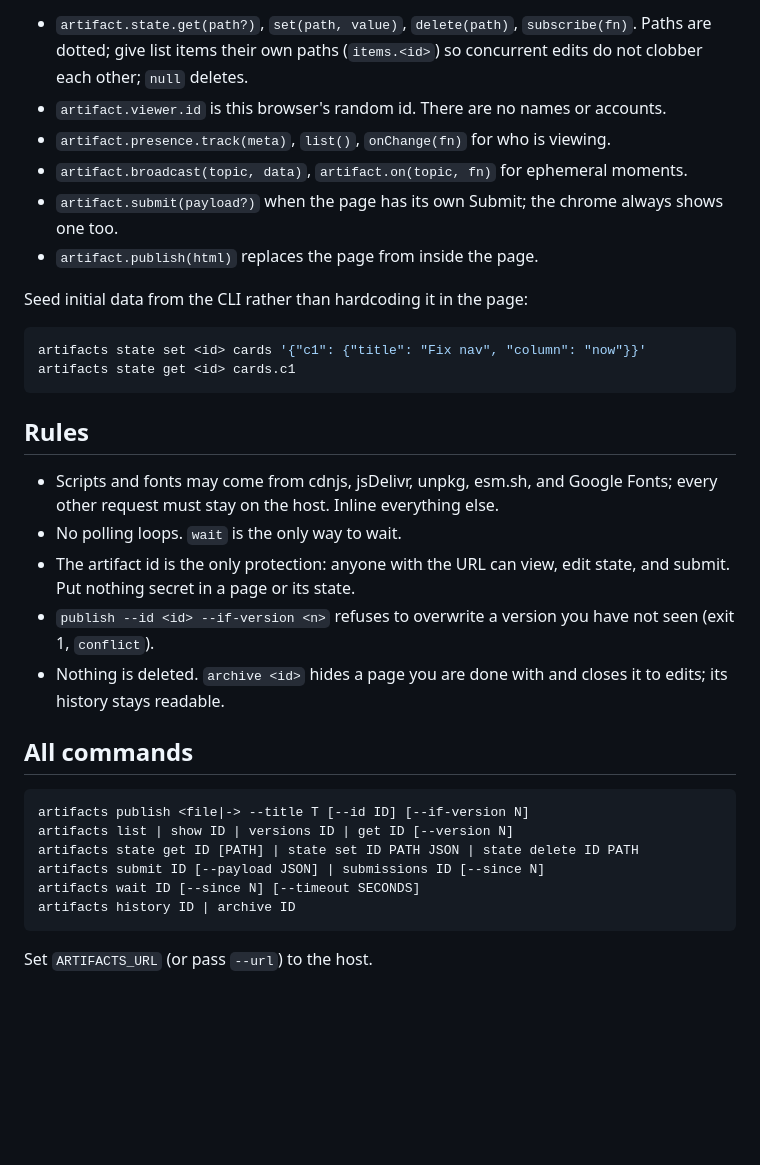
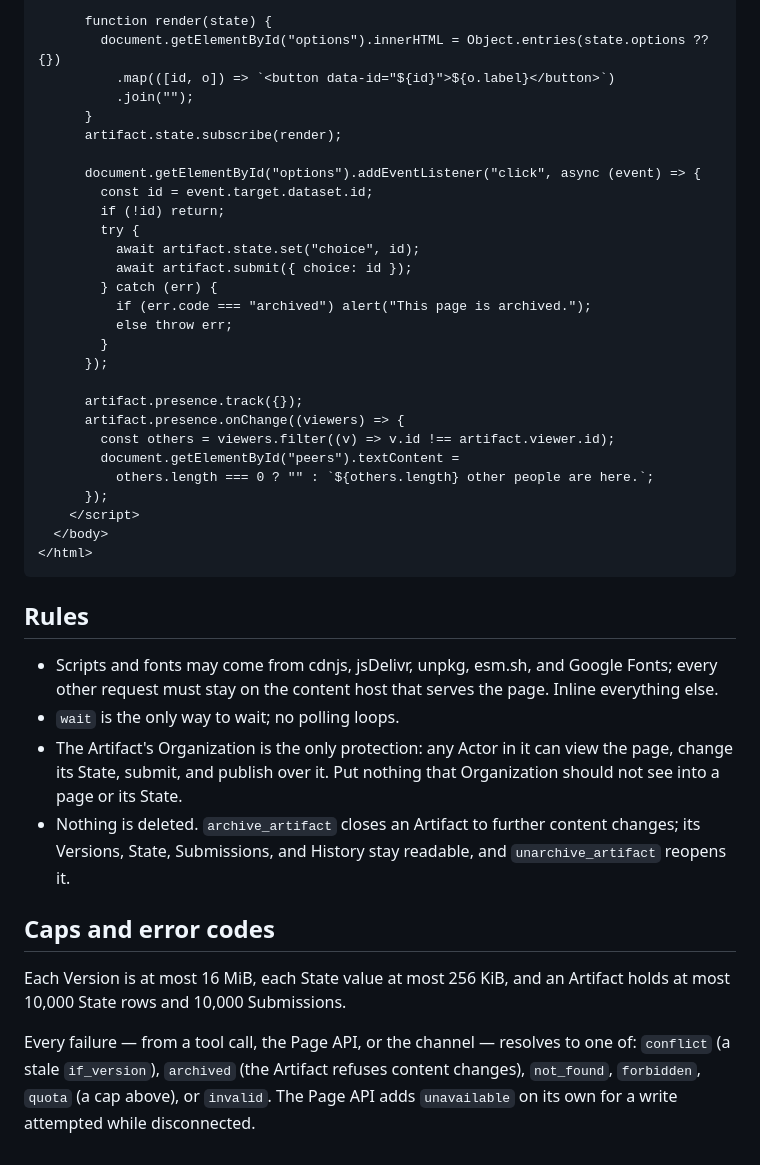
Before and after one commit to usetemi/artifacts, a Markdown page: skills/artifacts/SKILL.md, the part around one of its changes. GitHub-like rendering; blank space fills up the shorter version.

````diff
--- a/skills/artifacts/SKILL.md
+++ b/skills/artifacts/SKILL.md
@@ -75,47 +145,54 @@ thing:
 
-- `artifact.state.get(path?)`, `set(path, value)`, `delete(path)`,
-  `subscribe(fn)`. Paths are dotted; give list items their own paths
-  (`items.<id>`) so concurrent edits do not clobber each other; `null`
-  deletes.
-- `artifact.viewer.id` is this browser's random id. There are no names
-  or accounts.
-- `artifact.presence.track(meta)`, `list()`, `onChange(fn)` for who is
-  viewing.
-- `artifact.broadcast(topic, data)`, `artifact.on(topic, fn)` for
-  ephemeral moments.
-- `artifact.submit(payload?)` when the page has its own Submit; the
-  chrome always shows one too.
-- `artifact.publish(html)` replaces the page from inside the page.
+      function render(state) {
+        document.getElementById("options").innerHTML = Object.entries(state.options ?? {})
+          .map(([id, o]) => `<button data-id="${id}">${o.label}</button>`)
+          .join("");
+      }
+      artifact.state.subscribe(render);
 
-Seed initial data from the CLI rather than hardcoding it in the page:
+      document.getElementById("options").addEventListener("click", async (event) => {
+        const id = event.target.dataset.id;
+        if (!id) return;
+        try {
+          await artifact.state.set("choice", id);
+          await artifact.submit({ choice: id });
+        } catch (err) {
+          if (err.code === "archived") alert("This page is archived.");
+          else throw err;
+        }
+      });
 
-```sh
-artifacts state set <id> cards '{"c1": {"title": "Fix nav", "column": "now"}}'
-artifacts state get <id> cards.c1
+      artifact.presence.track({});
+      artifact.presence.onChange((viewers) => {
+        const others = viewers.filter((v) => v.id !== artifact.viewer.id);
+        document.getElementById("peers").textContent =
+          others.length === 0 ? "" : `${others.length} other people are here.`;
+      });
+    </script>
+  </body>
+</html>
 ```
 
 ## Rules
 
 - Scripts and fonts may come from cdnjs, jsDelivr, unpkg, esm.sh, and
-  Google Fonts; every other request must stay on the host. Inline
-  everything else.
-- No polling loops. `wait` is the only way to wait.
-- The artifact id is the only protection: anyone with the URL can view,
-  edit state, and submit. Put nothing secret in a page or its state.
-- `publish --id <id> --if-version <n>` refuses to overwrite a version you
-  have not seen (exit 1, `conflict`).
-- Nothing is deleted. `archive <id>` hides a page you are done with and
-  closes it to edits; its history stays readable.
+  Google Fonts; every other request must stay on the content host that
+  serves the page. Inline everything else.
+- `wait` is the only way to wait; no polling loops.
+- The Artifact's Organization is the only protection: any Actor in it can
+  view the page, change its State, submit, and publish over it. Put
+  nothing that Organization should not see into a page or its State.
+- Nothing is deleted. `archive_artifact` closes an Artifact to further
+  content changes; its Versions, State, Submissions, and History stay
+  readable, and `unarchive_artifact` reopens it.
 
-## All commands
+## Caps and error codes
 
-```
-artifacts publish <file|-> --title T [--id ID] [--if-version N]
-artifacts list | show ID | versions ID | get ID [--version N]
-artifacts state get ID [PATH] | state set ID PATH JSON | state delete ID PATH
-artifacts submit ID [--payload JSON] | submissions ID [--since N]
-artifacts wait ID [--since N] [--timeout SECONDS]
-artifacts history ID | archive ID
-```
+Each Version is at most 16 MiB, each State value at most 256 KiB, and an
+Artifact holds at most 10,000 State rows and 10,000 Submissions.
 
-Set `ARTIFACTS_URL` (or pass `--url`) to the host.
+Every failure — from a tool call, the Page API, or the channel — resolves
+to one of: `conflict` (a stale `if_version`), `archived` (the Artifact
+refuses content changes), `not_found`, `forbidden`, `quota` (a cap
+above), or `invalid`. The Page API adds `unavailable` on its own for a
+write attempted while disconnected.
````
Also changed, not shown: other parts of skills/artifacts/SKILL.md (+123 -53 lines).
